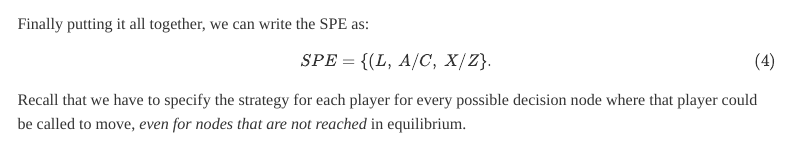
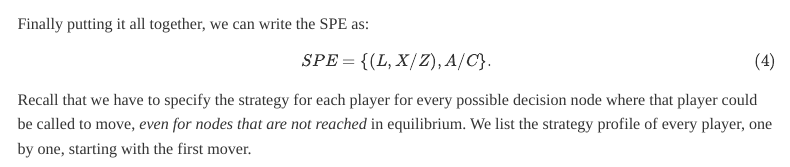
Before and after one commit to mydam169/microeconomics, a Quarto document (contents/lecture_5.qmd): the page in a window 1100 px wide, from 7660 px down. Rendered offline with R 4.5, knitr and Pandoc in place of Quarto, with nearby package versions; some code elsewhere in the file could not run offline; menus at the side of the page are left out.

Commit message:
Ch5 SPE edited

````diff
--- a/contents/lecture_5.qmd
+++ b/contents/lecture_5.qmd
@@ -530,9 +530,9 @@ flowchart LR
 
 Finally putting it all together, we can write the SPE as:
 $$
-SPE = \{(L,\: A/C, \: X/Z\}.
+SPE = \{(L, X/Z), A/C\}.
 $${#eq-SPE}
-Recall that we have to specify the strategy for each player for every possible decision node where that player could be called to move, _even for nodes that are not reached_ in equilibrium.
+Recall that we have to specify the strategy for each player for every possible decision node where that player could be called to move, _even for nodes that are not reached_ in equilibrium. We list the strategy profile of every player, one by one, starting with the first mover.
 
 ```{mermaid}
 flowchart LR
````
Also changed, not shown: .quarto/idx/contents/lecture_5.qmd.json, docs/search.json, 18 other files.
